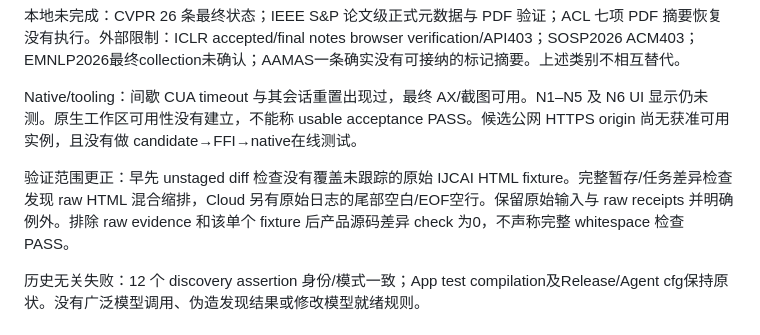
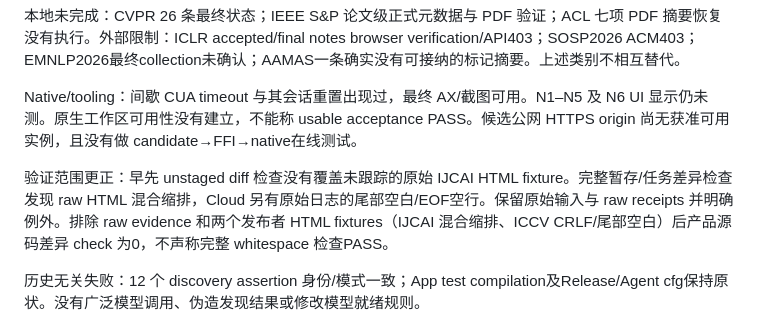
Before and after one commit to YociLam/aPaper-Cloud, a Markdown page: docs/dp-new/DP-NEW-R1-report.md, the part around the change. Drawn GitHub-style.

Commit message:
DP-NEW R1 evidence: classify preserved publisher HTML line endings

```diff
--- a/docs/dp-new/DP-NEW-R1-report.md
+++ b/docs/dp-new/DP-NEW-R1-report.md
@@ -149,7 +149,7 @@ xcodebuild test -project apps/macos/APaperApp/APaperApp.xcodeproj \
 
 Native/tooling：间歇 CUA timeout 与其会话重置出现过，最终 AX/截图可用。N1–N5 及 N6 UI 显示仍未测。原生工作区可用性没有建立，不能称 usable acceptance PASS。候选公网 HTTPS origin 尚无获准可用实例，且没有做 candidate→FFI→native在线测试。
 
-验证范围更正：早先 unstaged diff 检查没有覆盖未跟踪的原始 IJCAI HTML fixture。完整暂存/任务差异检查发现 raw HTML 混合缩排，Cloud 另有原始日志的尾部空白/EOF空行。保留原始输入与 raw receipts 并明确例外。排除 raw evidence 和该单个 fixture 后产品源码差异 check 为0，不声称完整 whitespace 检查PASS。
+验证范围更正：早先 unstaged diff 检查没有覆盖未跟踪的原始 IJCAI HTML fixture。完整暂存/任务差异检查发现 raw HTML 混合缩排，Cloud 另有原始日志的尾部空白/EOF空行。保留原始输入与 raw receipts 并明确例外。排除 raw evidence 和两个发布者 HTML fixtures（IJCAI 混合缩排、ICCV CRLF/尾部空白）后产品源码差异 check 为0，不声称完整 whitespace 检查PASS。
 
 历史无关失败：12 个 discovery assertion 身份/模式一致；App test compilation及Release/Agent cfg保持原状。没有广泛模型调用、伪造发现结果或修改模型就绪规则。
 
```
